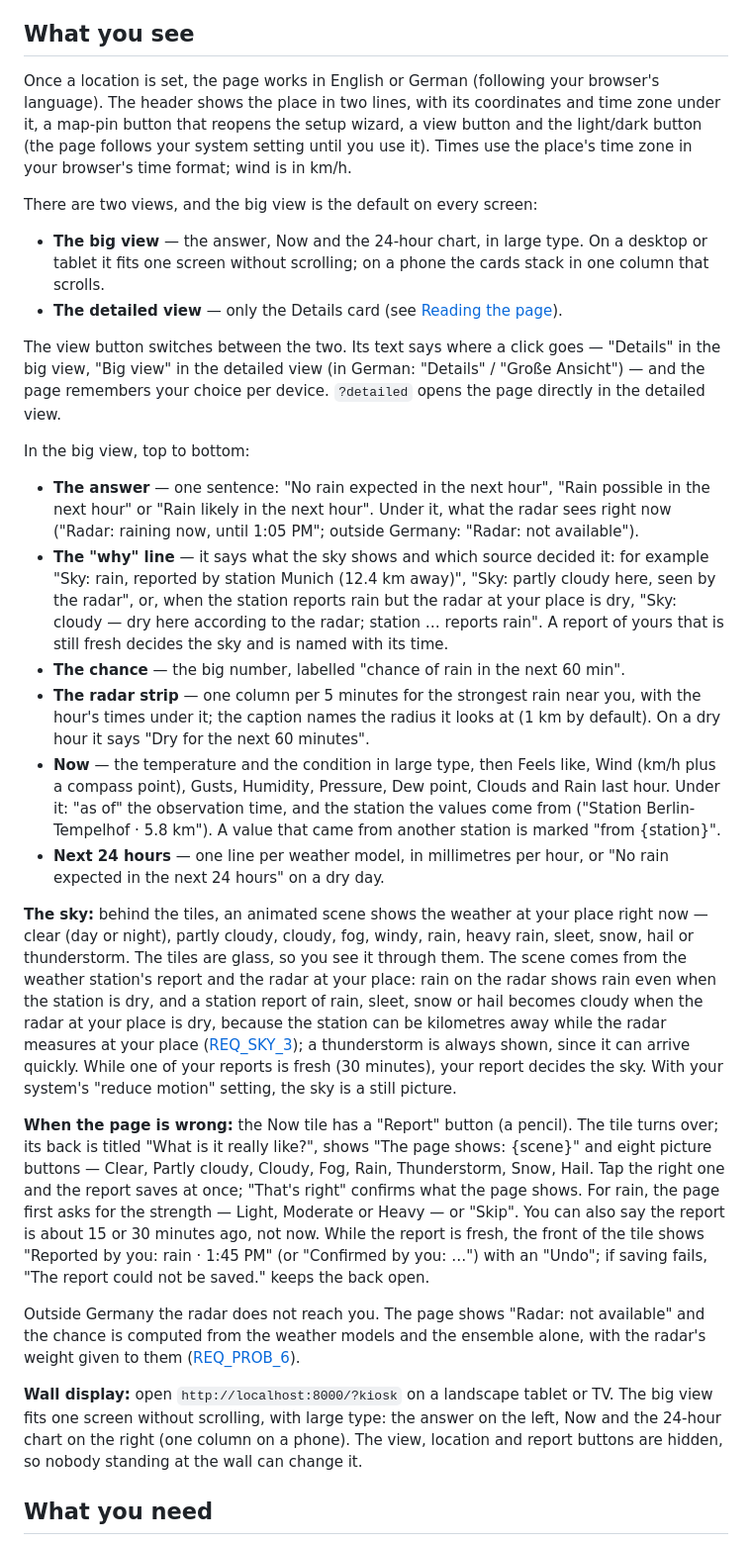
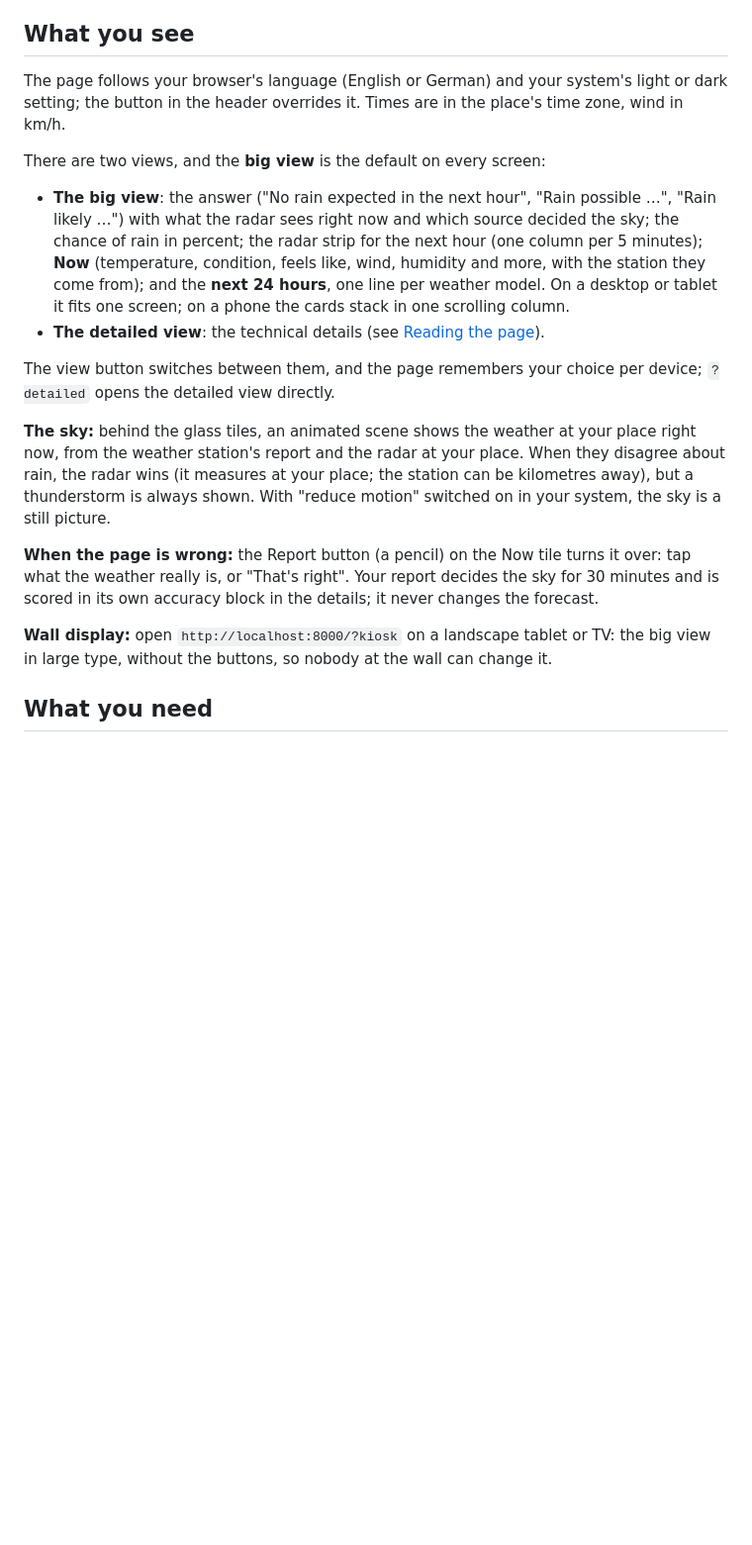
Before and after one commit to divemorb/weather-app, a Markdown page: README.md, the part around one of its changes. Shown at 99% size. Drawn GitHub-style; blank space fills up the shorter version.

Commit message:
README: less noise (one Germany note, no requirement IDs or German UI strings, shorter page tour, the real clone URL)
Co-Authored-By: Claude Opus 5.5 <noreply@anthropic.com>

```diff
--- a/README.md
+++ b/README.md
@@ -16,31 +16,20 @@ In words: the app on your computer fetches the radar and current weather every 5
 
 ## What you see
 
-Once a location is set, the page works in English or German (following your browser's language). The header shows the place in two lines, with its coordinates and time zone under it, a map-pin button that reopens the setup wizard, a view button and the light/dark button (the page follows your system setting until you use it). Times use the place's time zone in your browser's time format; wind is in km/h.
+The page follows your browser's language (English or German) and your system's light or dark setting; the button in the header overrides it. Times are in the place's time zone, wind in km/h.
 
-There are two views, and the big view is the default on every screen:
+There are two views, and the **big view** is the default on every screen:
 
-- **The big view** — the answer, Now and the 24-hour chart, in large type. On a desktop or tablet it fits one screen without scrolling; on a phone the cards stack in one column that scrolls.
-- **The detailed view** — only the Details card (see [Reading the page](#reading-the-page)).
+- **The big view**: the answer ("No rain expected in the next hour", "Rain possible …", "Rain likely …") with what the radar sees right now and which source decided the sky; the chance of rain in percent; the radar strip for the next hour (one column per 5 minutes); **Now** (temperature, condition, feels like, wind, humidity and more, with the station they come from); and the **next 24 hours**, one line per weather model. On a desktop or tablet it fits one screen; on a phone the cards stack in one scrolling column.
+- **The detailed view**: the technical details (see [Reading the page](#reading-the-page)).
 
-The view button switches between the two. Its text says where a click goes — "Details" in the big view, "Big view" in the detailed view (in German: "Details" / "Große Ansicht") — and the page remembers your choice per device. `?detailed` opens the page directly in the detailed view.
+The view button switches between them, and the page remembers your choice per device; `?detailed` opens the detailed view directly.
 
-In the big view, top to bottom:
+**The sky:** behind the glass tiles, an animated scene shows the weather at your place right now, from the weather station's report and the radar at your place. When they disagree about rain, the radar wins (it measures at your place; the station can be kilometres away), but a thunderstorm is always shown. With "reduce motion" switched on in your system, the sky is a still picture.
 
-- **The answer** — one sentence: "No rain expected in the next hour", "Rain possible in the next hour" or "Rain likely in the next hour". Under it, what the radar sees right now ("Radar: raining now, until 1:05 PM"; outside Germany: "Radar: not available").
-- **The "why" line** — it says what the sky shows and which source decided it: for example "Sky: rain, reported by station Munich (12.4 km away)", "Sky: partly cloudy here, seen by the radar", or, when the station reports rain but the radar at your place is dry, "Sky: cloudy — dry here according to the radar; station … reports rain". A report of yours that is still fresh decides the sky and is named with its time.
-- **The chance** — the big number, labelled "chance of rain in the next 60 min".
-- **The radar strip** — one column per 5 minutes for the strongest rain near you, with the hour's times under it; the caption names the radius it looks at (1 km by default). On a dry hour it says "Dry for the next 60 minutes".
-- **Now** — the temperature and the condition in large type, then Feels like, Wind (km/h plus a compass point), Gusts, Humidity, Pressure, Dew point, Clouds and Rain last hour. Under it: "as of" the observation time, and the station the values come from ("Station Berlin-Tempelhof · 5.8 km"). A value that came from another station is marked "from {station}".
-- **Next 24 hours** — one line per weather model, in millimetres per hour, or "No rain expected in the next 24 hours" on a dry day.
+**When the page is wrong:** the Report button (a pencil) on the Now tile turns it over: tap what the weather really is, or "That's right". Your report decides the sky for 30 minutes and is scored in its own accuracy block in the details; it never changes the forecast.
 
-**The sky:** behind the tiles, an animated scene shows the weather at your place right now — clear (day or night), partly cloudy, cloudy, fog, windy, rain, heavy rain, sleet, snow, hail or thunderstorm. The tiles are glass, so you see it through them. The scene comes from the weather station's report and the radar at your place: rain on the radar shows rain even when the station is dry, and a station report of rain, sleet, snow or hail becomes cloudy when the radar at your place is dry, because the station can be kilometres away while the radar measures at your place ([REQ_SKY_3](docs/REQUIREMENTS.md)); a thunderstorm is always shown, since it can arrive quickly. While one of your reports is fresh (30 minutes), your report decides the sky. With your system's "reduce motion" setting, the sky is a still picture.
-
-**When the page is wrong:** the Now tile has a "Report" button (a pencil). The tile turns over; its back is titled "What is it really like?", shows "The page shows: {scene}" and eight picture buttons — Clear, Partly cloudy, Cloudy, Fog, Rain, Thunderstorm, Snow, Hail. Tap the right one and the report saves at once; "That's right" confirms what the page shows. For rain, the page first asks for the strength — Light, Moderate or Heavy — or "Skip". You can also say the report is about 15 or 30 minutes ago, not now. While the report is fresh, the front of the tile shows "Reported by you: rain · 1:45 PM" (or "Confirmed by you: …") with an "Undo"; if saving fails, "The report could not be saved." keeps the back open.
-
-Outside Germany the radar does not reach you. The page shows "Radar: not available" and the chance is computed from the weather models and the ensemble alone, with the radar's weight given to them ([REQ_PROB_6](docs/REQUIREMENTS.md)).
-
-**Wall display:** open `http://localhost:8000/?kiosk` on a landscape tablet or TV. The big view fits one screen without scrolling, with large type: the answer on the left, Now and the 24-hour chart on the right (one column on a phone). The view, location and report buttons are hidden, so nobody standing at the wall can change it.
+**Wall display:** open `http://localhost:8000/?kiosk` on a landscape tablet or TV: the big view in large type, without the buttons, so nobody at the wall can change it.
 
 ## What you need
 
```
Also changed, not shown: other parts of README.md (+10 -22 lines).
